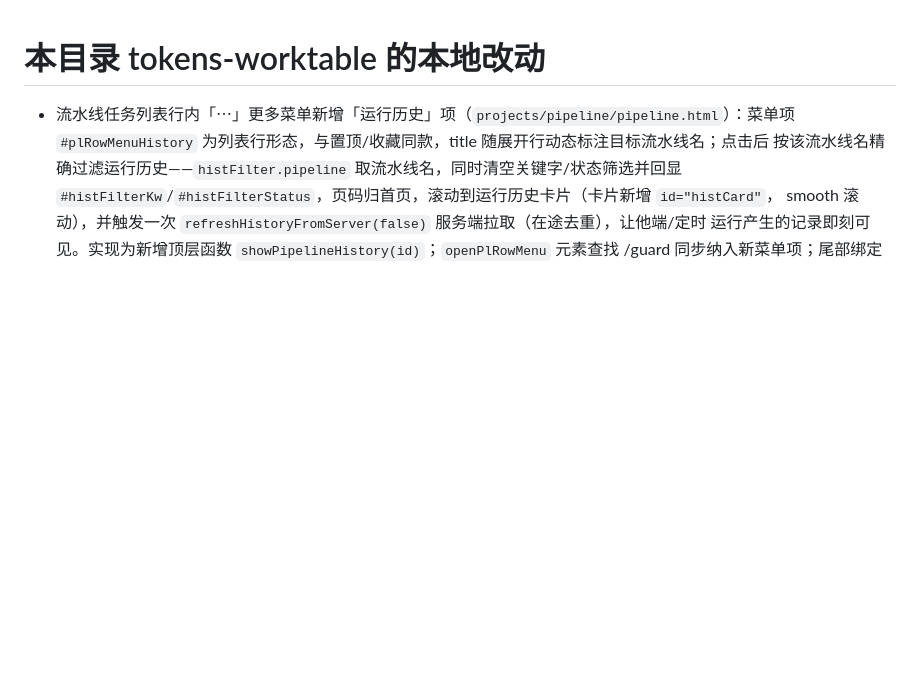
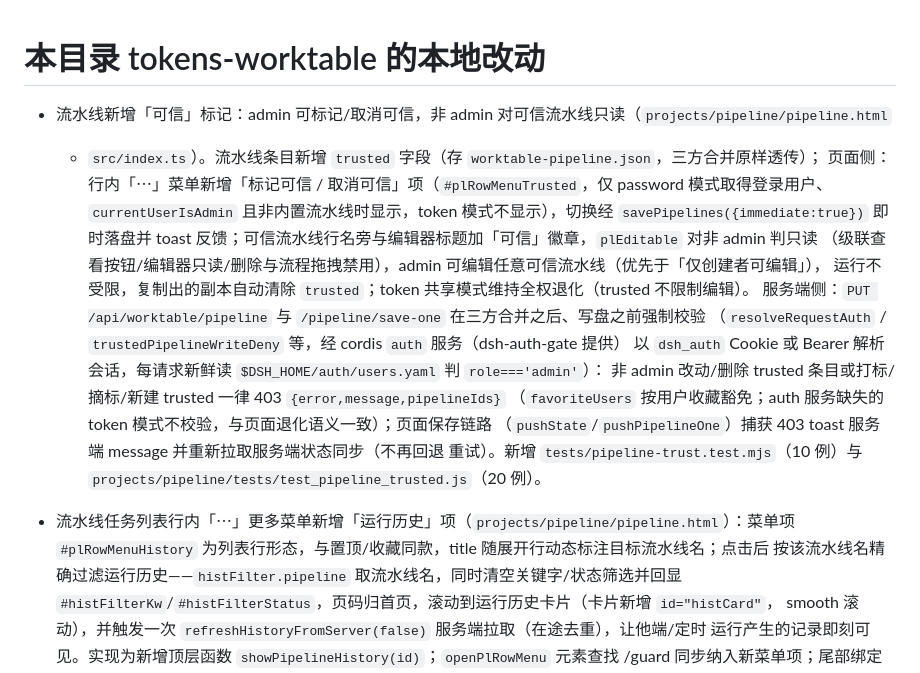
Before and after one commit to TokensService/tokens-worktable, a Markdown page: CHANGES.md, the part around the change. Rendered like a GitHub page; blank space fills up the shorter version.

Commit message:
docs(pipeline): CHANGES.md 增补可信流水线条目

```diff
--- a/CHANGES.md
+++ b/CHANGES.md
@@ -1,4 +1,20 @@
 # 本目录 tokens-worktable 的本地改动
+
+- 流水线新增「可信」标记：admin 可标记/取消可信，非 admin 对可信流水线只读（`projects/pipeline/pipeline.html`
+  + `src/index.ts`）。流水线条目新增 `trusted` 字段（存 `worktable-pipeline.json`，三方合并原样透传）；
+  页面侧：行内「⋯」菜单新增「标记可信 / 取消可信」项（`#plRowMenuTrusted`，仅 password 模式取得登录用户、
+  `currentUserIsAdmin` 且非内置流水线时显示，token 模式不显示），切换经 `savePipelines({immediate:true})`
+  即时落盘并 toast 反馈；可信流水线行名旁与编辑器标题加「可信」徽章，`plEditable` 对非 admin 判只读
+  （级联查看按钮/编辑器只读/删除与流程拖拽禁用），admin 可编辑任意可信流水线（优先于「仅创建者可编辑」），
+  运行不受限，复制出的副本自动清除 `trusted`；token 共享模式维持全权退化（trusted 不限制编辑）。
+  服务端侧：`PUT /api/worktable/pipeline` 与 `/pipeline/save-one` 在三方合并之后、写盘之前强制校验
+  （`resolveRequestAuth` / `trustedPipelineWriteDeny` 等，经 cordis `auth` 服务（dsh-auth-gate 提供）
+  以 `dsh_auth` Cookie 或 Bearer 解析会话，每请求新鲜读 `$DSH_HOME/auth/users.yaml` 判 `role==='admin'`）：
+  非 admin 改动/删除 trusted 条目或打标/摘标/新建 trusted 一律 403 `{error,message,pipelineIds}`
+  （`favoriteUsers` 按用户收藏豁免；auth 服务缺失的 token 模式不校验，与页面退化语义一致）；页面保存链路
+  （`pushState`/`pushPipelineOne`）捕获 403  toast 服务端 message 并重新拉取服务端状态同步（不再回退
+  重试）。新增 `tests/pipeline-trust.test.mjs`（10 例）与
+  `projects/pipeline/tests/test_pipeline_trusted.js`（20 例）。
 
 - 流水线任务列表行内「⋯」更多菜单新增「运行历史」项（`projects/pipeline/pipeline.html`）：菜单项
   `#plRowMenuHistory` 为列表行形态，与置顶/收藏同款，title 随展开行动态标注目标流水线名；点击后
```
